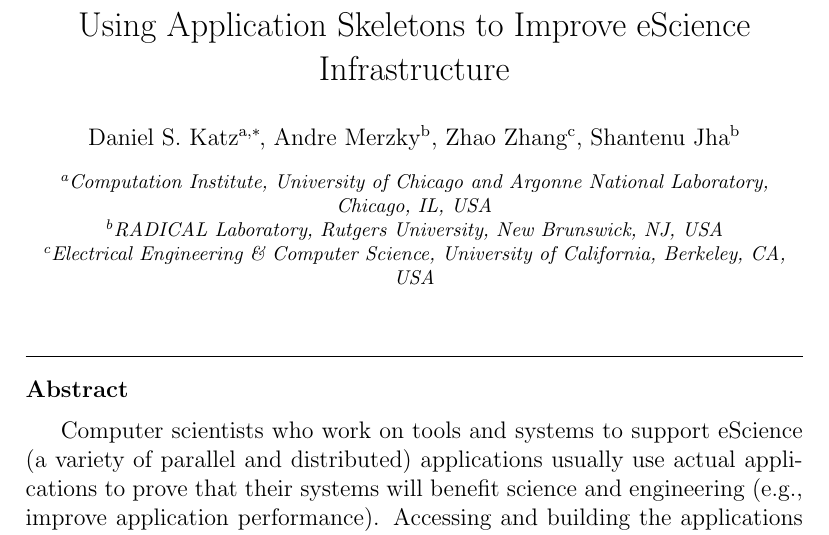
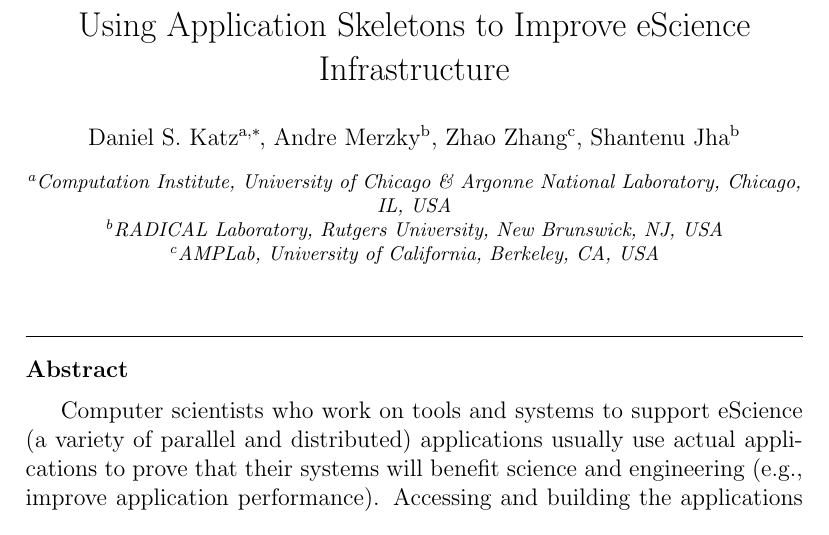
Before and after one commit to applicationskeleton/Skeleton, a LaTeX paper (papers/FGCS_2015/Skeleton.tex): part of page 1 of 26, cut so that both start at the same text. Compiled offline with pdfLaTeX.

Commit message:
fixing affils

```diff
--- a/papers/FGCS_2015/Skeleton.tex
+++ b/papers/FGCS_2015/Skeleton.tex
@@ -129,9 +129,9 @@
 
 \cortext[cor1]{Corresponding author}
 
-\address[ucanl]{Computation Institute, University of Chicago and Argonne National Laboratory, Chicago, IL, USA}
+\address[ucanl]{Computation Institute, University of Chicago \& Argonne National Laboratory, Chicago, IL, USA}
 \address[rutgers]{RADICAL Laboratory, Rutgers University, New Brunswick, NJ, USA}
-\address[ucb]{Electrical Engineering \& Computer Science, University of California, Berkeley, CA, USA}
+\address[ucb]{AMPLab, University of California, Berkeley, CA, USA}
 
 
 \begin{abstract}
```
